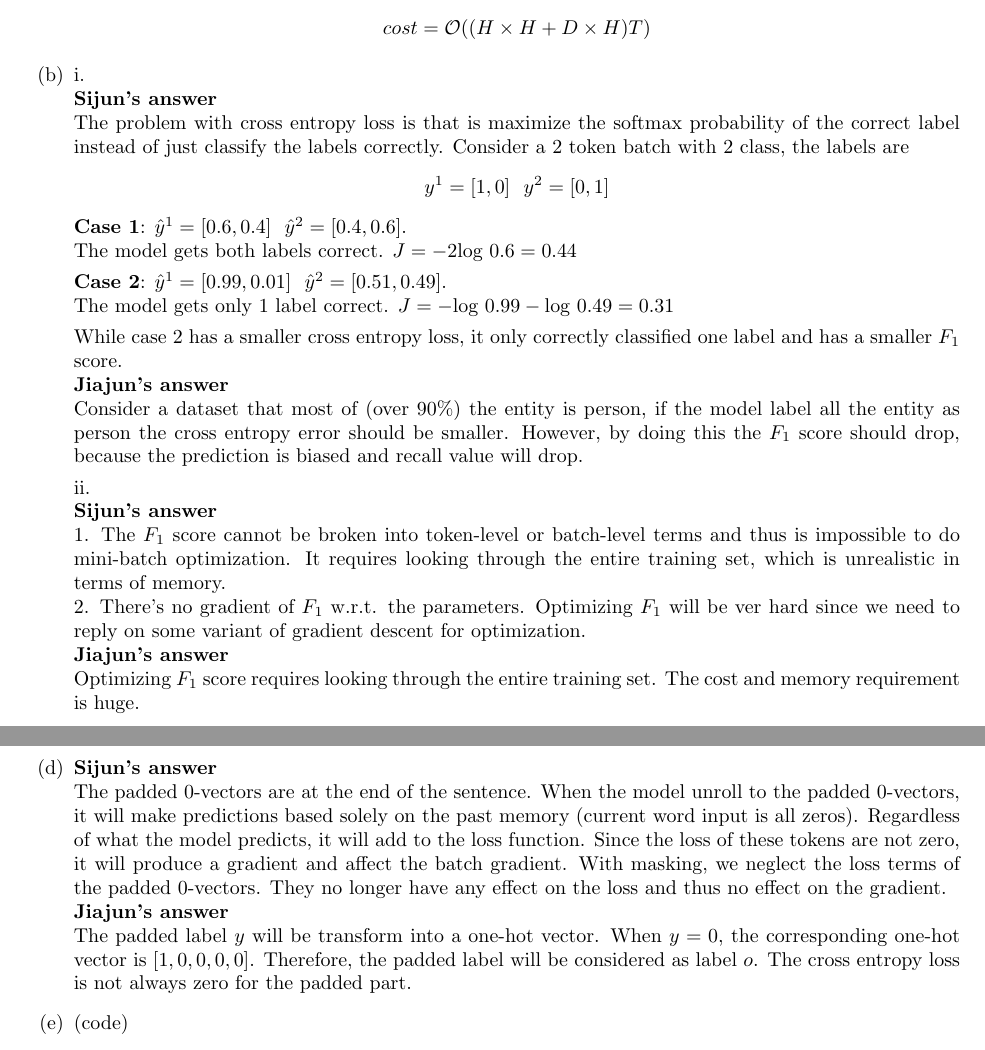
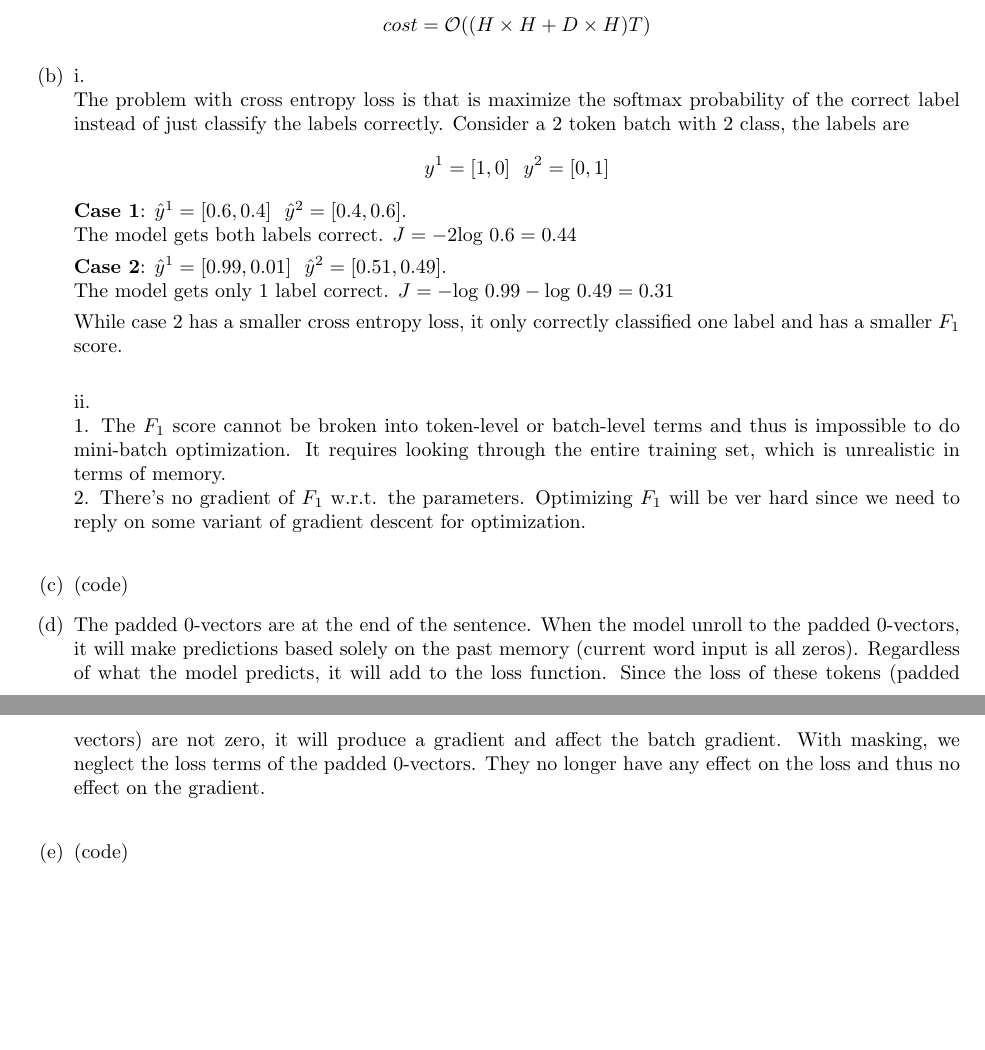
Before and after one commit to jiajuns/cs224n, a LaTeX problem sheet (assignment3/assignment3.tex): two parts of pages 3 and 4 of 6, joined at a grey line, cut so that both start at the same text, the shorter picture padded with empty space. The pictures show the PDF file assignment3/assignment3.pdf that the author committed with the source.

Commit message:
made changes to the writing part. Sijun`s answer is better. Keep his answer

```diff
--- a/assignment3/assignment3.tex
+++ b/assignment3/assignment3.tex
@@ -124,7 +122,6 @@ $$
 
 \item
 i.\\
-\textbf{Sijun's answer}\\
 The problem with cross entropy loss is that is maximize the softmax probability of the correct label instead of just classify the labels correctly. Consider a 2 token batch with 2 class, the labels are
 $$y^{1} = [1, 0] \ \  y^{2} = [0, 1]$$
 \textbf{Case 1}: $\hat{y}^{1} = [0.6, 0.4] \ \ \hat{y}^{2} = [0.4, 0.6]$. \\
@@ -132,29 +129,22 @@ The model gets both labels correct. $J = -2\text{log} \ 0.6 = 0.44$\par
 \textbf{Case 2}: $\hat{y}^{1} = [0.99, 0.01] \ \ \hat{y}^{2} = [0.51, 0.49]$.\\
 The model gets only 1 label correct. $J = -\text{log} \ 0.99 -\text{log} \ 0.49 = 0.31$\par
 While case 2 has a smaller cross entropy loss, it only correctly classified one label and has a smaller $F_1$ score.\\
-\textbf{Jiajun's answer}\\
-Consider a dataset that most of (over $90\%$) the entity is person,
-if the model label all the entity as person the cross entropy error should be smaller.
-However, by doing this the $F_1$ score should drop, because the prediction is biased and recall value will drop.
 
 ii.\\
-\textbf{Sijun's answer}\\
-1. The $F_1$ score cannot be broken into token-level or batch-level terms and thus is impossible to do mini-batch optimization. It requires looking through the entire training set, which is unrealistic in terms of memory. \\
-2. There's no gradient of $F_1$ w.r.t. the parameters. Optimizing $F_1$ will be ver hard since we need to reply on some variant of gradient descent for optimization.\\
-\textbf{Jiajun's answer}\\
-Optimizing $F_1$ score requires looking through the entire training set. The cost and memory requirement is huge.
+1. The $F_1$ score cannot be broken into token-level or batch-level terms and thus is impossible to do mini-batch optimization.
+It requires looking through the entire training set, which is unrealistic in terms of memory. \\
+2. There's no gradient of $F_1$ w.r.t. the parameters.
+Optimizing $F_1$ will be ver hard since we need to reply on some variant of gradient descent for optimization.\\
 
 \item
 (code)
 
 \item
-\textbf{Sijun's answer}\\
-The padded 0-vectors are at the end of the sentence. When the model unroll to the padded 0-vectors, it will make predictions based solely on the past memory (current word input is all zeros). Regardless of what the model predicts, it will add to the loss function. Since the loss of these tokens are not zero, it will produce a gradient and affect the batch gradient. With masking, we neglect the loss terms of the padded 0-vectors. They no longer have any effect on the loss and thus no effect on the gradient.\\
-\textbf{Jiajun's answer}\\
-The padded label $y$ will be transform into a one-hot vector.
-When $y=0$, the corresponding one-hot vector is $[1, 0, 0, 0, 0]$.
-Therefore, the padded label will be considered as label $o$.
-The cross entropy loss is not always zero for the padded part.
+The padded 0-vectors are at the end of the sentence.
+When the model unroll to the padded 0-vectors, it will make predictions based solely on the past memory (current word input is all zeros).
+Regardless of what the model predicts, it will add to the loss function.
+Since the loss of these tokens (padded vectors) are not zero, it will produce a gradient and affect the batch gradient.
+With masking, we neglect the loss terms of the padded 0-vectors. They no longer have any effect on the loss and thus no effect on the gradient.\\
 
 \item
 (code)
```
Also changed, not shown: assignment3/assignment3.pdf, assignment3/assignment3.tex (2 more changed lines), 1 other file.
